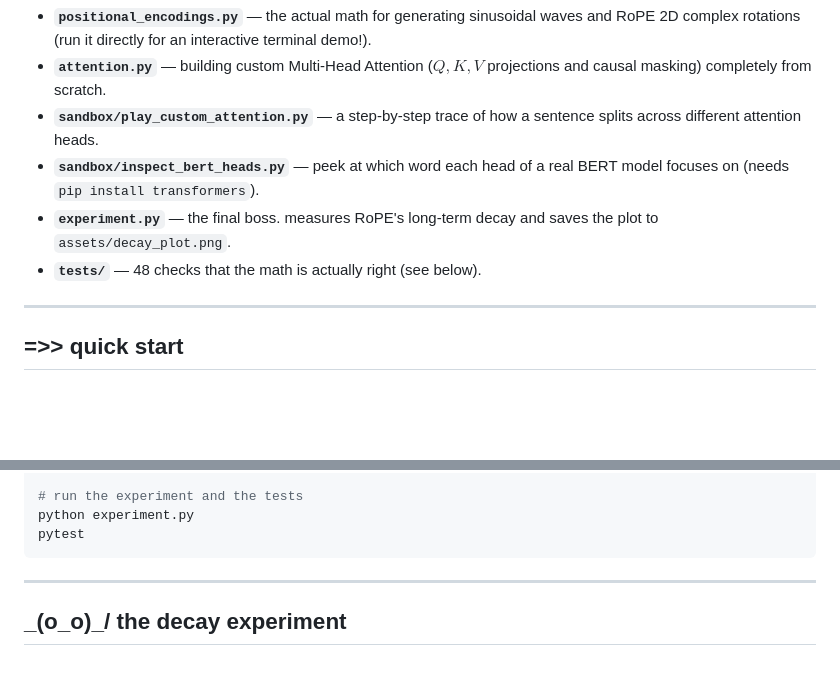
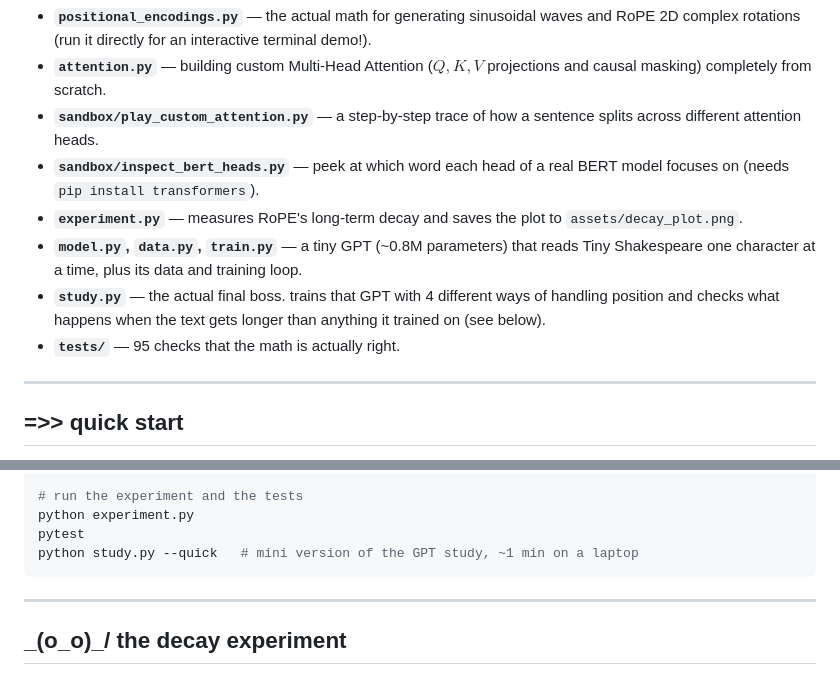
Before and after one commit to namita-tj/rope_playground, a Markdown page: README.md, 2 parts joined by grey strips. Rendered like a GitHub page; blank space fills up the shorter version.

````diff
--- a/README.md
+++ b/README.md
@@ -40,8 +40,10 @@ i built this to be experimented with. clone it, break it, print the shapes.
 * **`attention.py`** — building custom Multi-Head Attention ($Q, K, V$ projections and causal masking) completely from scratch.
 * **`sandbox/play_custom_attention.py`** — a step-by-step trace of how a sentence splits across different attention heads.
 * **`sandbox/inspect_bert_heads.py`** — peek at which word each head of a real BERT model focuses on (needs `pip install transformers`).
-* **`experiment.py`** — the final boss. measures RoPE's long-term decay and saves the plot to `assets/decay_plot.png`.
-* **`tests/`** — 48 checks that the math is actually right (see below).
+* **`experiment.py`** — measures RoPE's long-term decay and saves the plot to `assets/decay_plot.png`.
+* **`model.py`, `data.py`, `train.py`** — a tiny GPT (~0.8M parameters) that reads Tiny Shakespeare one character at a time, plus its data and training loop.
+* **`study.py`** — the actual final boss. trains that GPT with 4 different ways of handling position and checks what happens when the text gets longer than anything it trained on (see below).
+* **`tests/`** — 95 checks that the math is actually right.
 
 ---
 
@@ -64,6 +66,7 @@ pip install -r requirements.txt
 # run the experiment and the tests
 python experiment.py
 pytest
+python study.py --quick   # mini version of the GPT study, ~1 min on a laptop
 ```
 
 ---
````
Also changed, not shown: other parts of README.md (+35 -1 lines), results/summary.md (added, +19 -0 lines), assets/length_generalization.png (added), 12 other files.
